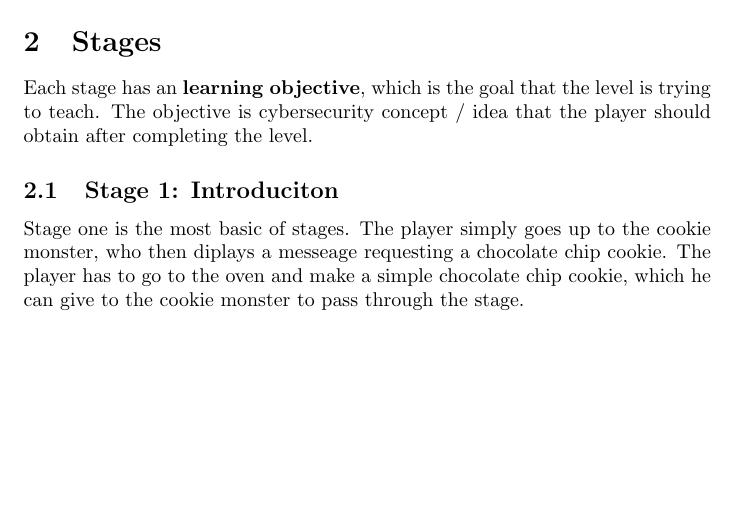
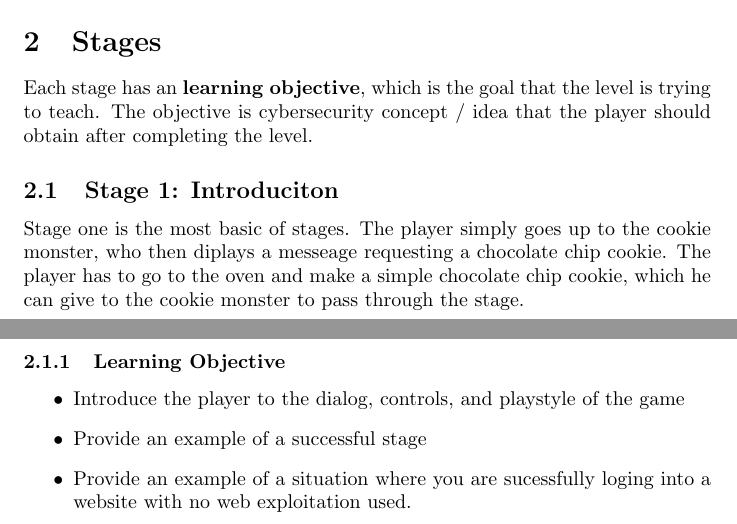
Before and after one commit to Global-AXIOS/cookie-injection-but-with-real-cookies, a LaTeX paper (docs/whitepaper.tex): part of the page before the commit and two parts of pages 1 and 2 of 2 after it, the two joined at a grey line, cut so that both start at the same text, the shorter picture padded with empty space. Compiled offline with pdfLaTeX.

Commit message:
Learning objective

```diff
--- a/docs/whitepaper.tex
+++ b/docs/whitepaper.tex
@@ -44,5 +44,14 @@ chip cookie. The player has to go to the oven and make a simple
 chocolate chip cookie, which he can give to the cookie monster to pass
 through the stage.
 
+\subsubsection{Learning Objective}
+
+\begin{itemize}
+
+  \item Introduce the player to the dialog, controls, and playstyle of
+    the game
+  \item Provide an example of a successful stage
+  \item Provide an example of a situation where you are sucessfully
+    loging into a website with no web exploitation used.
 
 \end{document}
```
